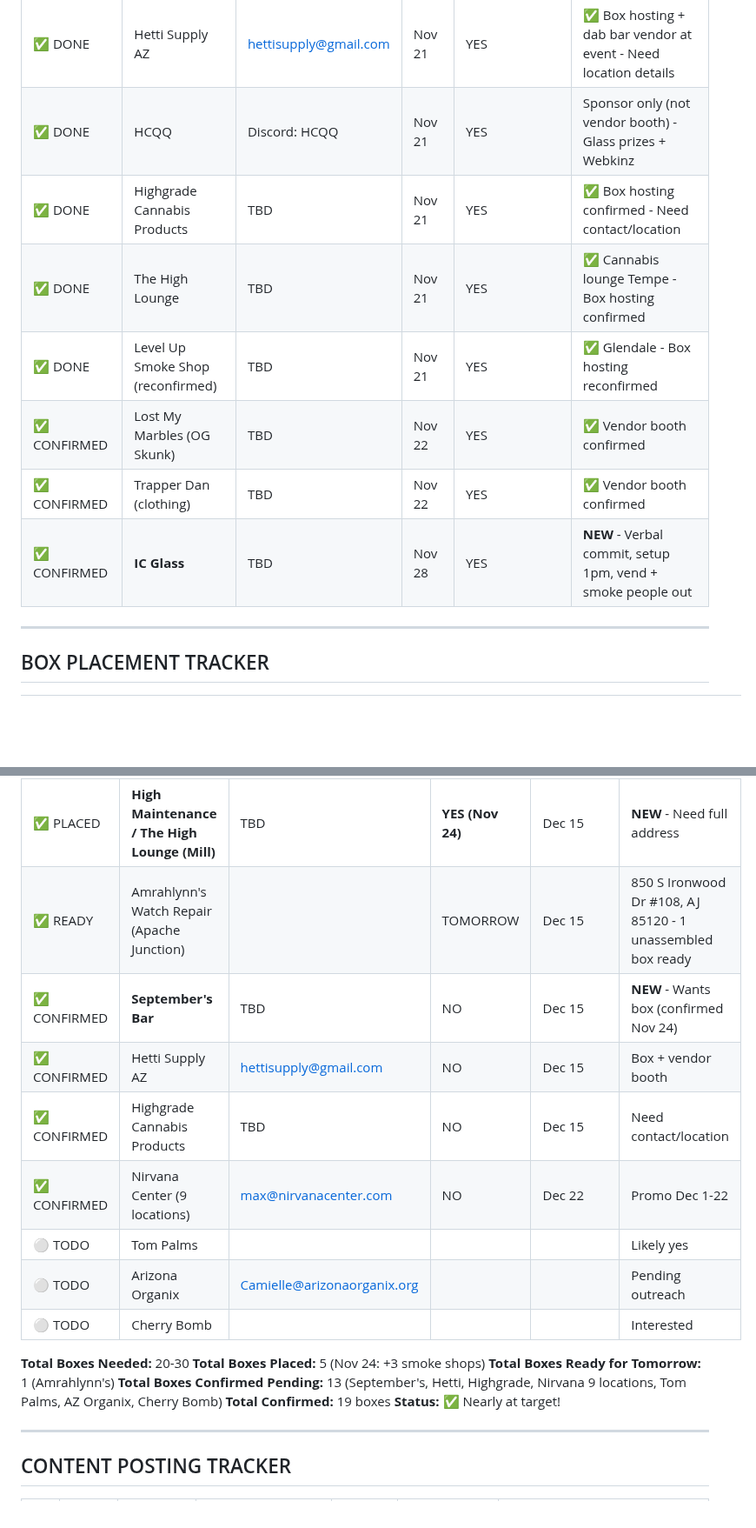
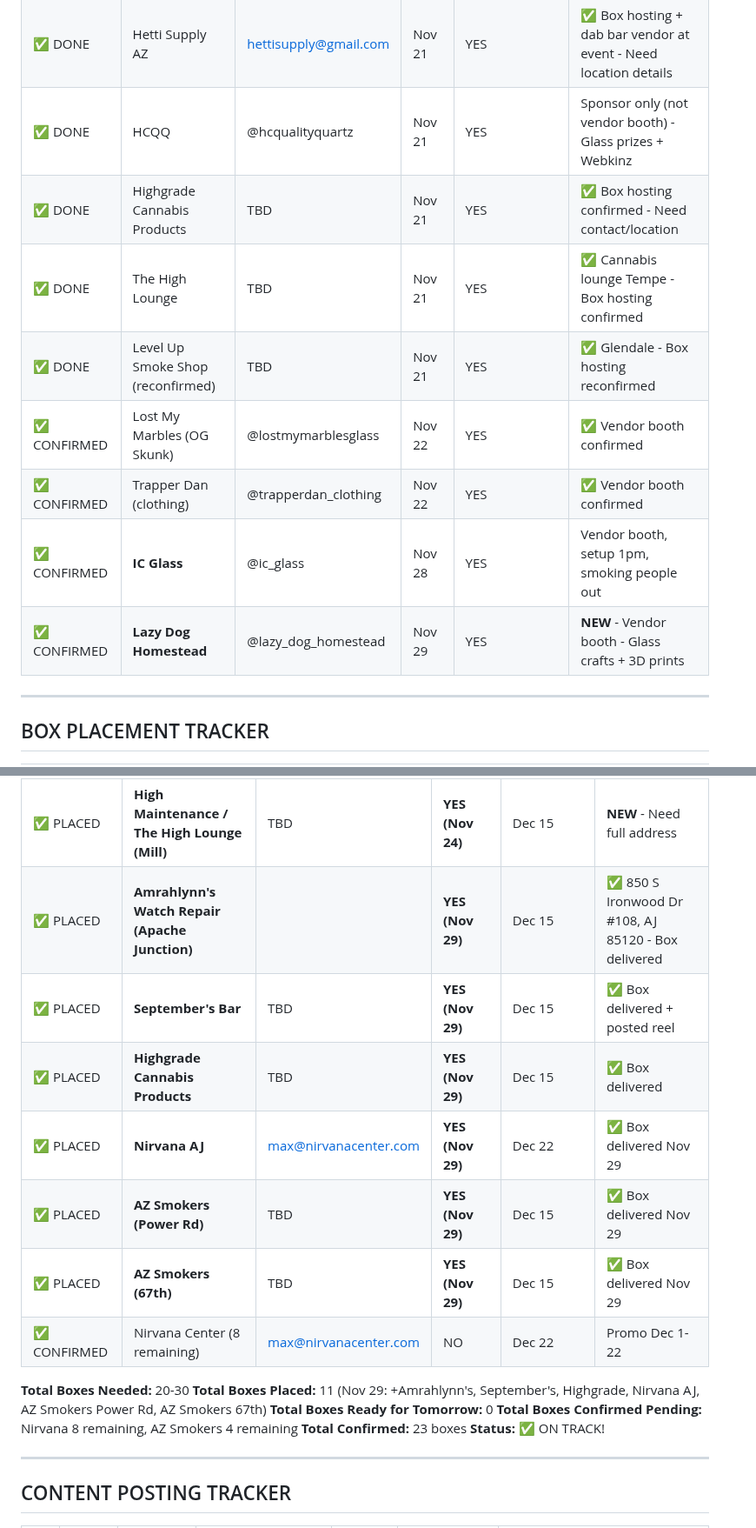
Before and after one commit to arealicehole/kk6, a Markdown page: TASK_TRACKER.md, 2 parts joined by grey strips. Shown at 87% size. Rendered like a GitHub page; blank space fills up the shorter version.

```diff
--- a/TASK_TRACKER.md
+++ b/TASK_TRACKER.md
@@ -355,13 +361,14 @@
 | ✅ DONE | Fancy Pets | | | YES | Box hosting confirmed |
 | ✅ DONE | Ginza | | | YES | Box hosting confirmed (venue) |
 | ✅ DONE | Hetti Supply AZ | hettisupply@gmail.com | Nov 21 | YES | ✅ Box hosting + dab bar vendor at event - Need location details |
-| ✅ DONE | HCQQ | Discord: HCQQ | Nov 21 | YES | Sponsor only (not vendor booth) - Glass prizes + Webkinz |
+| ✅ DONE | HCQQ | @hcqualityquartz | Nov 21 | YES | Sponsor only (not vendor booth) - Glass prizes + Webkinz |
 | ✅ DONE | Highgrade Cannabis Products | TBD | Nov 21 | YES | ✅ Box hosting confirmed - Need contact/location |
 | ✅ DONE | The High Lounge | TBD | Nov 21 | YES | ✅ Cannabis lounge Tempe - Box hosting confirmed |
 | ✅ DONE | Level Up Smoke Shop (reconfirmed) | TBD | Nov 21 | YES | ✅ Glendale - Box hosting reconfirmed |
-| ✅ CONFIRMED | Lost My Marbles (OG Skunk) | TBD | Nov 22 | YES | ✅ Vendor booth confirmed |
-| ✅ CONFIRMED | Trapper Dan (clothing) | TBD | Nov 22 | YES | ✅ Vendor booth confirmed |
-| ✅ CONFIRMED | **IC Glass** | TBD | Nov 28 | YES | **NEW** - Verbal commit, setup 1pm, vend + smoke people out |
+| ✅ CONFIRMED | Lost My Marbles (OG Skunk) | @lostmymarblesglass | Nov 22 | YES | ✅ Vendor booth confirmed |
+| ✅ CONFIRMED | Trapper Dan (clothing) | @trapperdan_clothing | Nov 22 | YES | ✅ Vendor booth confirmed |
+| ✅ CONFIRMED | **IC Glass** | @ic_glass | Nov 28 | YES | Vendor booth, setup 1pm, smoking people out |
+| ✅ CONFIRMED | **Lazy Dog Homestead** | @lazy_dog_homestead | Nov 29 | YES | **NEW** - Vendor booth - Glass crafts + 3D prints |
 
 ---
 
@@ -374,21 +381,20 @@
 | ✅ PLACED | **Mary's Heady Smoke Shop (Alma School)** | TBD | **YES (Nov 24)** | Dec 15 | **NEW** - Need full address |
 | ✅ PLACED | **Level Up Smoke Shop (Glendale)** | TBD | **YES (Nov 24)** | Dec 15 | 6766 W Glendale Ave #125, Glendale 85303 |
 | ✅ PLACED | **High Maintenance / The High Lounge (Mill)** | TBD | **YES (Nov 24)** | Dec 15 | **NEW** - Need full address |
-| ✅ READY | Amrahlynn's Watch Repair (Apache Junction) | | TOMORROW | Dec 15 | 850 S Ironwood Dr #108, AJ 85120 - 1 unassembled box ready |
-| ✅ CONFIRMED | **September's Bar** | TBD | NO | Dec 15 | **NEW** - Wants box (confirmed Nov 24) |
-| ✅ CONFIRMED | Hetti Supply AZ | hettisupply@gmail.com | NO | Dec 15 | Box + vendor booth |
-| ✅ CONFIRMED | Highgrade Cannabis Products | TBD | NO | Dec 15 | Need contact/location |
-| ✅ CONFIRMED | Nirvana Center (9 locations) | max@nirvanacenter.com | NO | Dec 22 | Promo Dec 1-22 |
-| ⚪ TODO | Tom Palms | | | | Likely yes |
-| ⚪ TODO | Arizona Organix | Camielle@arizonaorganix.org | | | Pending outreach |
-| ⚪ TODO | Cherry Bomb | | | | Interested |
+| ✅ PLACED | **Amrahlynn's Watch Repair (Apache Junction)** | | **YES (Nov 29)** | Dec 15 | ✅ 850 S Ironwood Dr #108, AJ 85120 - Box delivered |
+| ✅ PLACED | **September's Bar** | TBD | **YES (Nov 29)** | Dec 15 | ✅ Box delivered + posted reel |
+| ✅ PLACED | **Highgrade Cannabis Products** | TBD | **YES (Nov 29)** | Dec 15 | ✅ Box delivered |
+| ✅ PLACED | **Nirvana AJ** | max@nirvanacenter.com | **YES (Nov 29)** | Dec 22 | ✅ Box delivered Nov 29 |
+| ✅ PLACED | **AZ Smokers (Power Rd)** | TBD | **YES (Nov 29)** | Dec 15 | ✅ Box delivered Nov 29 |
+| ✅ PLACED | **AZ Smokers (67th)** | TBD | **YES (Nov 29)** | Dec 15 | ✅ Box delivered Nov 29 |
+| ✅ CONFIRMED | Nirvana Center (8 remaining) | max@nirvanacenter.com | NO | Dec 22 | Promo Dec 1-22 |
 
 **Total Boxes Needed:** 20-30
-**Total Boxes Placed:** 5 (Nov 24: +3 smoke shops)
-**Total Boxes Ready for Tomorrow:** 1 (Amrahlynn's)
-**Total Boxes Confirmed Pending:** 13 (September's, Hetti, Highgrade, Nirvana 9 locations, Tom Palms, AZ Organix, Cherry Bomb)
-**Total Confirmed:** 19 boxes
-**Status:** ✅ Nearly at target!
+**Total Boxes Placed:** 11 (Nov 29: +Amrahlynn's, September's, Highgrade, Nirvana AJ, AZ Smokers Power Rd, AZ Smokers 67th)
+**Total Boxes Ready for Tomorrow:** 0
+**Total Boxes Confirmed Pending:** Nirvana 8 remaining, AZ Smokers 4 remaining
+**Total Confirmed:** 23 boxes
+**Status:** ✅ ON TRACK!
 
 ---
 
```
Also changed, not shown: other parts of TASK_TRACKER.md (+13 -7 lines), WORKING_NOTES.md (+29 -0 lines), communications/KK6_FORM_SUBMISSIONS_TRACKER.md (+1 -1 lines).
